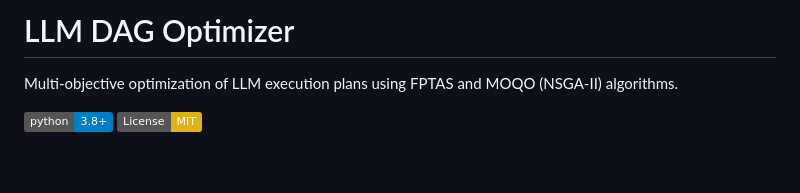
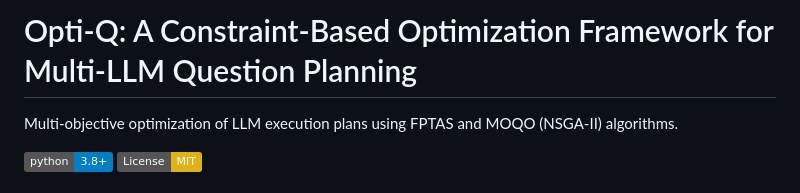
Before and after one commit to Aamir7693/Opti-Q, a Markdown page: README.md, the part around the change. Drawn GitHub-style; badges without logos; blank space fills up the shorter version.

Commit message:
Change project name to Opti-Q and update description
Updated project title and description in README.

```diff
--- a/README.md
+++ b/README.md
@@ -1,4 +1,4 @@
-# LLM DAG Optimizer
+# Opti-Q: A Constraint-Based Optimization Framework for Multi-LLM Question Planning
 
 Multi-objective optimization of LLM execution plans using FPTAS and MOQO (NSGA-II) algorithms.
 
```
